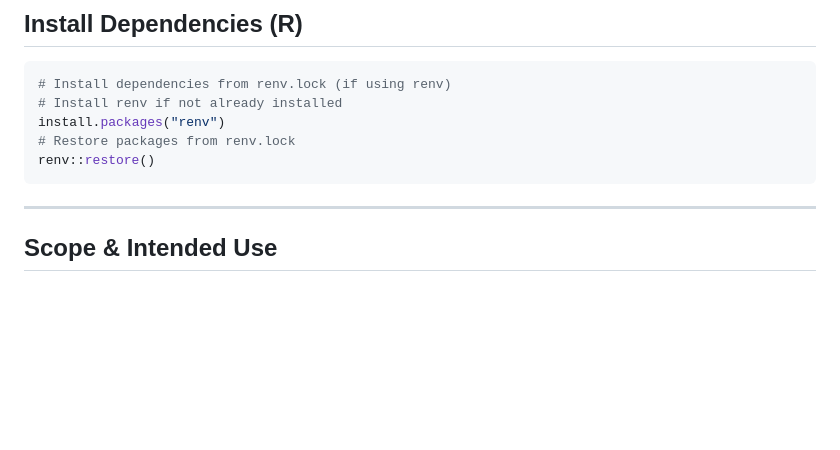
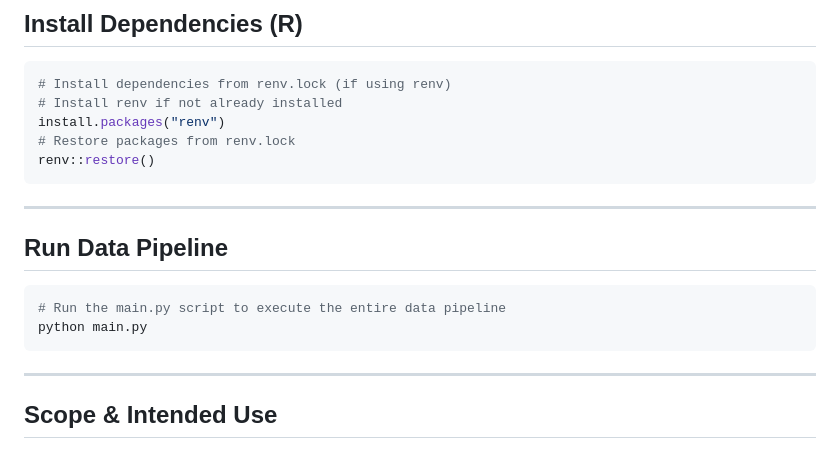
Before and after one commit to ngwalker93/ads599-capstone-hypertension-risk-atlas, a Markdown page: README.md, the part around the change. Drawn GitHub-style; blank space fills up the shorter version.

Commit message:
Add pipeline run instructions

````diff
--- a/README.md
+++ b/README.md
@@ -145,6 +145,14 @@ renv::restore()
 ```
 
 ---
+## Run Data Pipeline
+
+```bash
+# Run the main.py script to execute the entire data pipeline
+python main.py
+```
+
+---
 
 ## Scope & Intended Use
 
````
